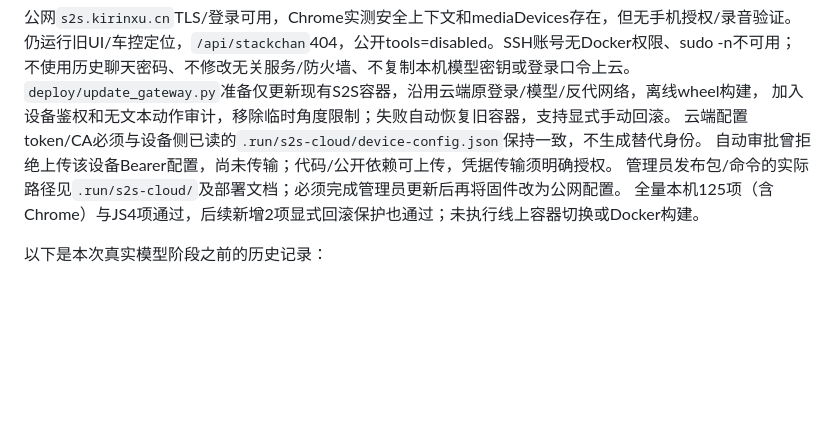
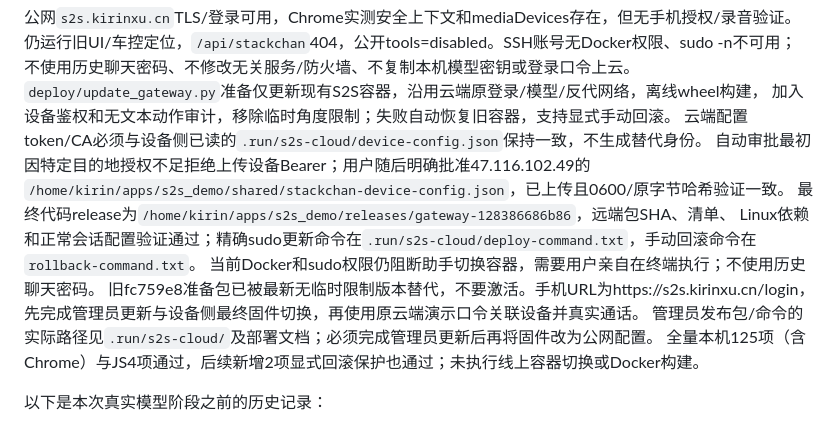
Before and after one commit to kirin7002/s2s_demo, a Markdown page: docs/handoff.md, the part around the change. GitHub-like rendering; blank space fills up the shorter version.

```diff
--- a/docs/handoff.md
+++ b/docs/handoff.md
@@ -34,7 +34,13 @@
 `deploy/update_gateway.py`准备仅更新现有S2S容器，沿用云端原登录/模型/反代网络，离线wheel构建，
 加入设备鉴权和无文本动作审计，移除临时角度限制；失败自动恢复旧容器，支持显式手动回滚。
 云端配置token/CA必须与设备侧已读的`.run/s2s-cloud/device-config.json`保持一致，不生成替代身份。
-自动审批曾拒绝上传该设备Bearer配置，尚未传输；代码/公开依赖可上传，凭据传输须明确授权。
+自动审批最初因特定目的地授权不足拒绝上传设备Bearer；用户随后明确批准47.116.102.49的
+`/home/kirin/apps/s2s_demo/shared/stackchan-device-config.json`，已上传且0600/原字节哈希验证一致。
+最终代码release为`/home/kirin/apps/s2s_demo/releases/gateway-128386686b86`，远端包SHA、清单、
+Linux依赖和正常会话配置验证通过；精确sudo更新命令在`.run/s2s-cloud/deploy-command.txt`，手动回滚命令在`rollback-command.txt`。
+当前Docker和sudo权限仍阻断助手切换容器，需要用户亲自在终端执行；不使用历史聊天密码。
+旧fc759e8准备包已被最新无临时限制版本替代，不要激活。手机URL为https://s2s.kirinxu.cn/login，
+先完成管理员更新与设备侧最终固件切换，再使用原云端演示口令关联设备并真实通话。
 管理员发布包/命令的实际路径见`.run/s2s-cloud/`及部署文档；必须完成管理员更新后再将固件改为公网配置。
 全量本机125项（含Chrome）与JS4项通过，后续新增2项显式回滚保护也通过；未执行线上容器切换或Docker构建。
 
```
Also changed, not shown: docs/deployment.md (+14 -1 lines).
